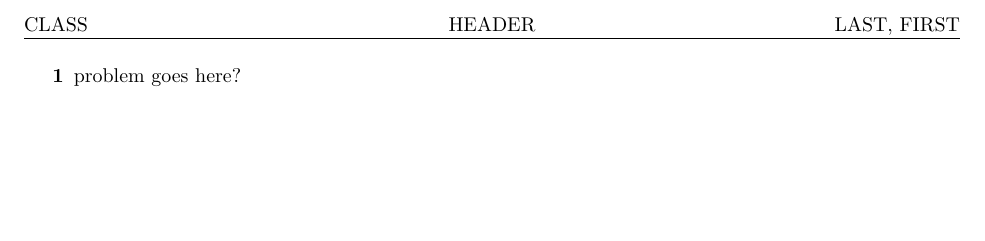
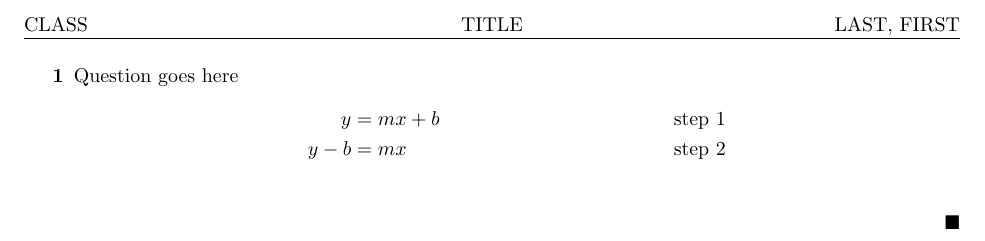
Before and after one commit to jaasonw/latex-stuff, a LaTeX document (template/template.tex): part of the page, cut so that both start at the same text, the shorter picture padded with empty space. Compiled offline with pdfLaTeX.

Commit message:
updated with stuff i added from 5c corrections

```diff
--- a/template/template.tex
+++ b/template/template.tex
@@ -1,2 +1 @@
-% mostly used steven's as a base
 \documentclass{article}
@@ -4,3 +3,2 @@
 \usepackage[margin = 1in]{geometry}
 
-\newenvironment{problem}{
@@ -14,7 +5,5 @@
-\begin{document}
-
 \def\class{CLASS}
-\def\header{HEADER}
+\def\header{TITLE}
 \def\first{FIRST}
 \def\last{LAST}
 
@@ -30,7 +30,13 @@
+\begin{document}
 \pagestyle{useheader}
 
-\begin{problem}
-    problem goes here?
+\begin{problem}{1}
+    Question goes here
+    \begin{align*}
+        y &= mx + b && \text{step 1}\\
+        y - b &= mx && \text{step 2}\\
+	\end{align*}
+	\qed
 \end{problem}
 
 \end{document}
```
Also changed, not shown: template/template.pdf, template/template.tex (20 more changed lines). Lines whose indentation alone changed are shown as unchanged.
